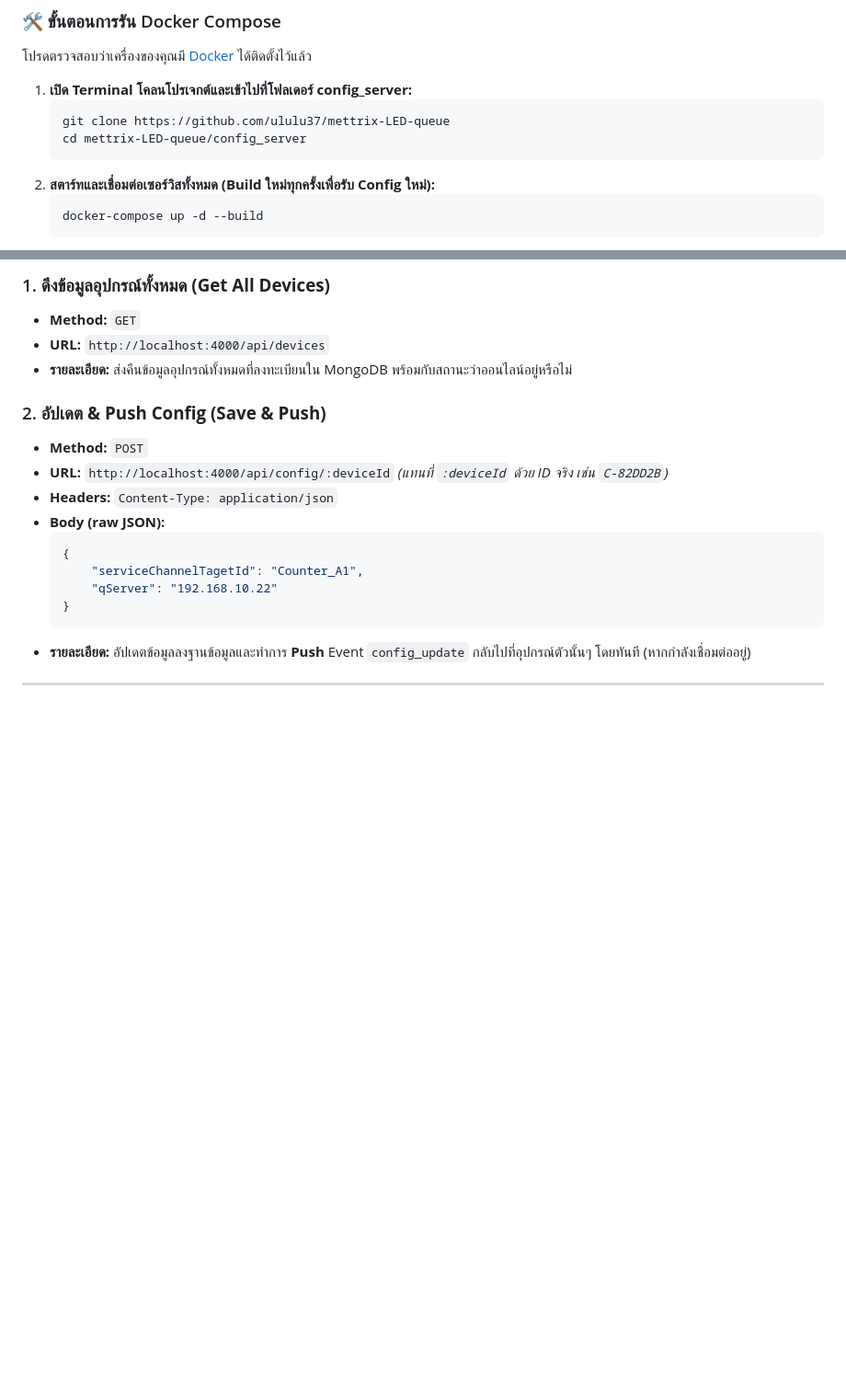
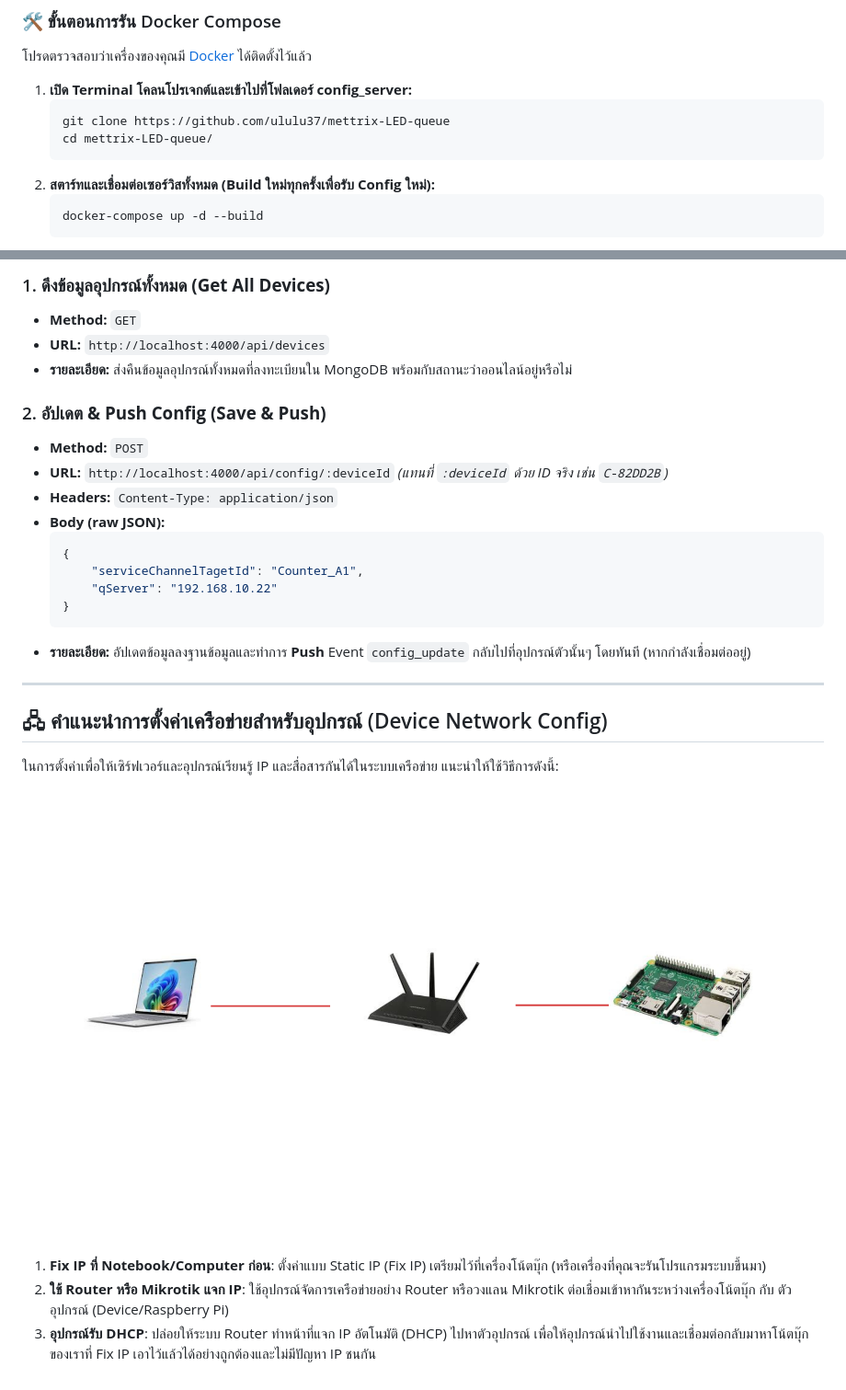
Before and after one commit to ululu37/mettrix-LED-queue, a Markdown page: README.md, 2 parts joined by grey strips. Shown: that part at 92% size. GitHub-like rendering; pictures changed too: image/setupConfigDevice.png (added); blank space fills up the shorter version.

````diff
--- a/README.md
+++ b/README.md
@@ -821,7 +821,7 @@ sudo systemctl status led.service
 1. **เปิด Terminal โคลนโปรเจกต์และเข้าไปที่โฟลเดอร์ config_server:**
    ```bash
    git clone https://github.com/ululu37/mettrix-LED-queue
-   cd mettrix-LED-queue/config_server
+   cd mettrix-LED-queue/
    ```
 2. **สตาร์ทและเชื่อมต่อเซอร์วิสทั้งหมด (Build ใหม่ทุกครั้งเพื่อรับ Config ใหม่):**
    ```bash
@@ -890,3 +890,13 @@ sudo systemctl status led.service
 - **รายละเอียด:** อัปเดตข้อมูลลงฐานข้อมูลและทำการ **Push** Event `config_update` กลับไปที่อุปกรณ์ตัวนั้นๆ โดยทันที (หากกำลังเชื่อมต่ออยู่)
 
 ---
+
+## 🖧 คำแนะนำการตั้งค่าเครือข่ายสำหรับอุปกรณ์ (Device Network Config)
+
+ในการตั้งค่าเพื่อให้เซิร์ฟเวอร์และอุปกรณ์เรียนรู้ IP และสื่อสารกันได้ในระบบเครือข่าย แนะนำให้ใช้วิธีการดังนี้:
+
+![ภาพตัวอย่างการตั้งค่า Device ให้รับ DHCP](./image/setupConfigDevice.png)
+
+1. **Fix IP ที่ Notebook/Computer ก่อน**: ตั้งค่าแบบ Static IP (Fix IP) เตรียมไว้ที่เครื่องโน้ตบุ๊ก (หรือเครื่องที่คุณจะรันโปรแกรมระบบขึ้นมา)
+2. **ใช้ Router หรือ Mikrotik แจก IP**: ใช้อุปกรณ์จัดการเครือข่ายอย่าง Router หรือวงแลน Mikrotik ต่อเชื่อมเข้าหากันระหว่างเครื่องโน้ตบุ๊ก กับ ตัวอุปกรณ์ (Device/Raspberry Pi)
+3. **อุปกรณ์รับ DHCP**: ปล่อยให้ระบบ Router ทำหน้าที่แจก IP อัตโนมัติ (DHCP) ไปหาตัวอุปกรณ์ เพื่อให้อุปกรณ์นำไปใช้งานและเชื่อมต่อกลับมาหาโน้ตบุ๊กของเราที่ Fix IP เอาไว้แล้วได้อย่างถูกต้องและไม่มีปัญหา IP ชนกัน
````
